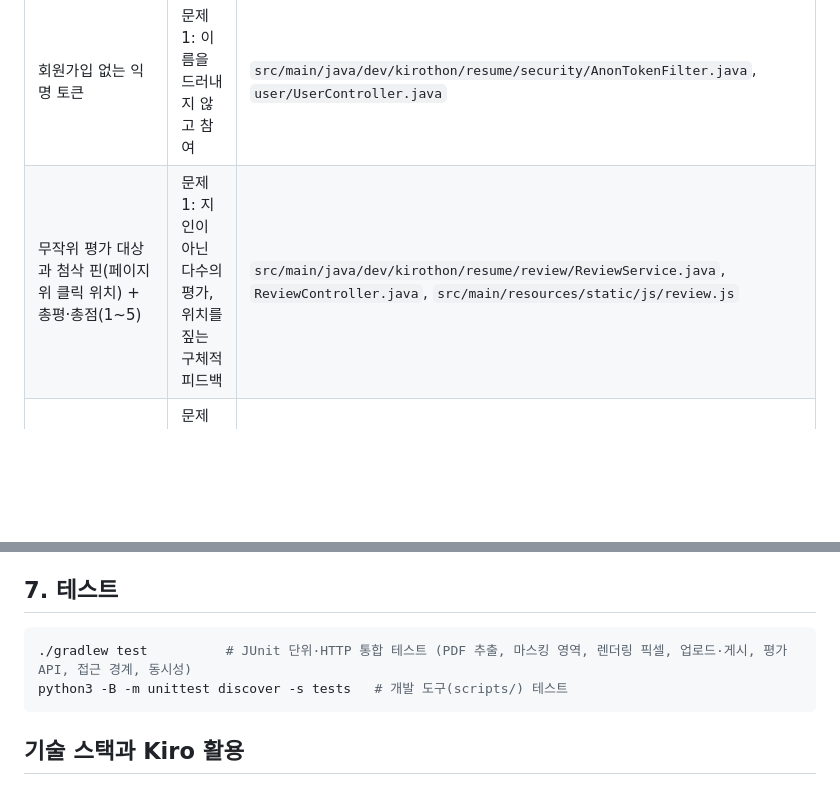
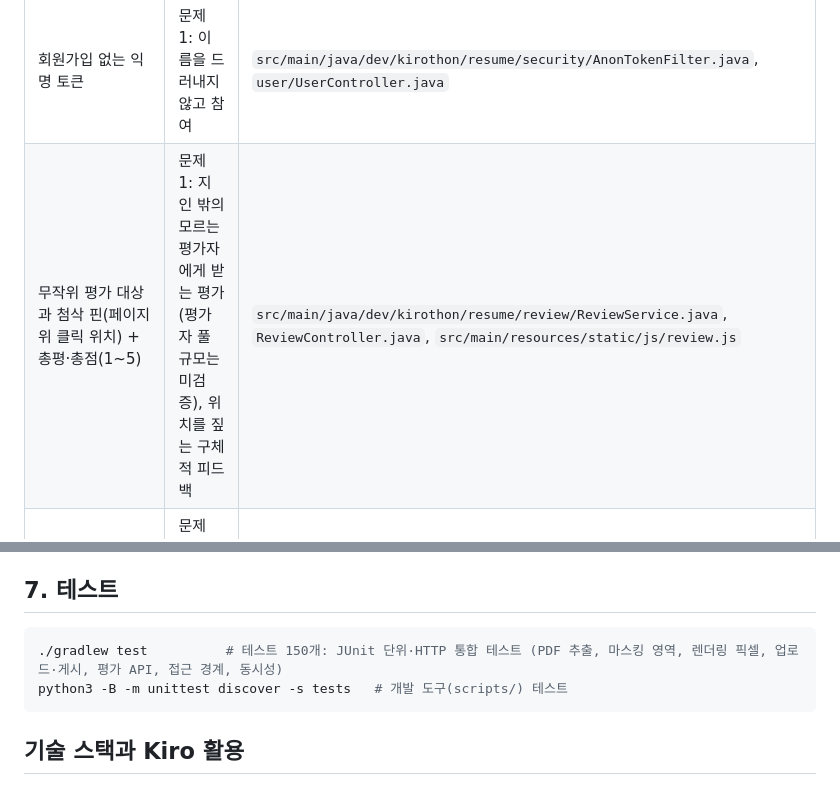
Before and after one commit to tlswltjq/kirothon-team-011, a Markdown page: README.md, 2 parts joined by grey strips. GitHub-like rendering; blank space fills up the shorter version.

````diff
--- a/README.md
+++ b/README.md
@@ -45,5 +45,5 @@
 | 페이지를 PNG(150DPI)로 렌더링하고 검은 박스 칠하기, 픽셀 검증 | 문제 2: 디자인은 그대로, 텍스트 복사로도 개인정보가 새지 않음 | `src/main/java/dev/kirothon/resume/pdf/PageRenderer.java` |
 | 마스킹 미리보기 확인 후에만 게시, 게시하면 원본 PDF 삭제 | 문제 1: 공개 전에 직접 확인, 원본 유출 위험 축소 | `src/main/java/dev/kirothon/resume/resume/ResumeService.java`, `MyResumeController.java` |
 | 회원가입 없는 익명 토큰 | 문제 1: 이름을 드러내지 않고 참여 | `src/main/java/dev/kirothon/resume/security/AnonTokenFilter.java`, `user/UserController.java` |
-| 무작위 평가 대상과 첨삭 핀(페이지 위 클릭 위치) + 총평·총점(1~5) | 문제 1: 지인이 아닌 다수의 평가, 위치를 짚는 구체적 피드백 | `src/main/java/dev/kirothon/resume/review/ReviewService.java`, `ReviewController.java`, `src/main/resources/static/js/review.js` |
+| 무작위 평가 대상과 첨삭 핀(페이지 위 클릭 위치) + 총평·총점(1~5) | 문제 1: 지인 밖의 모르는 평가자에게 받는 평가(평가자 풀 규모는 미검증), 위치를 짚는 구체적 피드백 | `src/main/java/dev/kirothon/resume/review/ReviewService.java`, `ReviewController.java`, `src/main/resources/static/js/review.js` |
 | 버전별 평가 모아 보기: 핀 오버레이, 총평·총점 목록, 평균 총점 | 문제 3: 흩어진 피드백을 버전에 붙여 비교 | `src/main/java/dev/kirothon/resume/review/OwnerReviewController.java`, `src/main/resources/static/js/my.js` |
@@ -99,7 +108,7 @@ docker compose -p kirothon up -d --build
 ## 7. 테스트
 
 ```bash
-./gradlew test          # JUnit 단위·HTTP 통합 테스트 (PDF 추출, 마스킹 영역, 렌더링 픽셀, 업로드·게시, 평가 API, 접근 경계, 동시성)
+./gradlew test          # 테스트 150개: JUnit 단위·HTTP 통합 테스트 (PDF 추출, 마스킹 영역, 렌더링 픽셀, 업로드·게시, 평가 API, 접근 경계, 동시성)
 python3 -B -m unittest discover -s tests   # 개발 도구(scripts/) 테스트
 ```
 
````
Also changed, not shown: other parts of README.md (+10 -1 lines), docs/images/01-mask-preview.png (added), docs/images/02-review-pins.png (added), docs/images/03-my-resume-pins.png (added), docs/images/04-version-trend.png (added).
